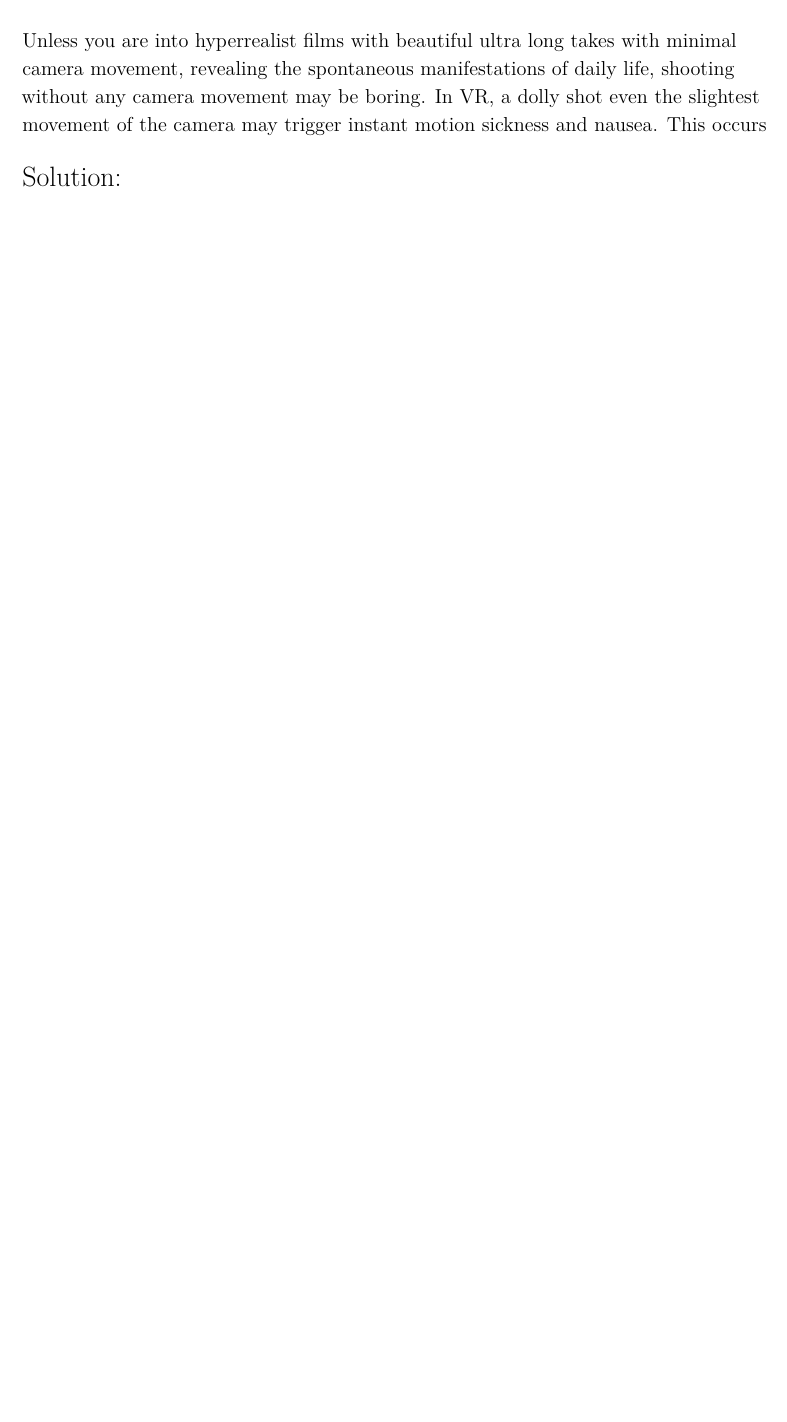
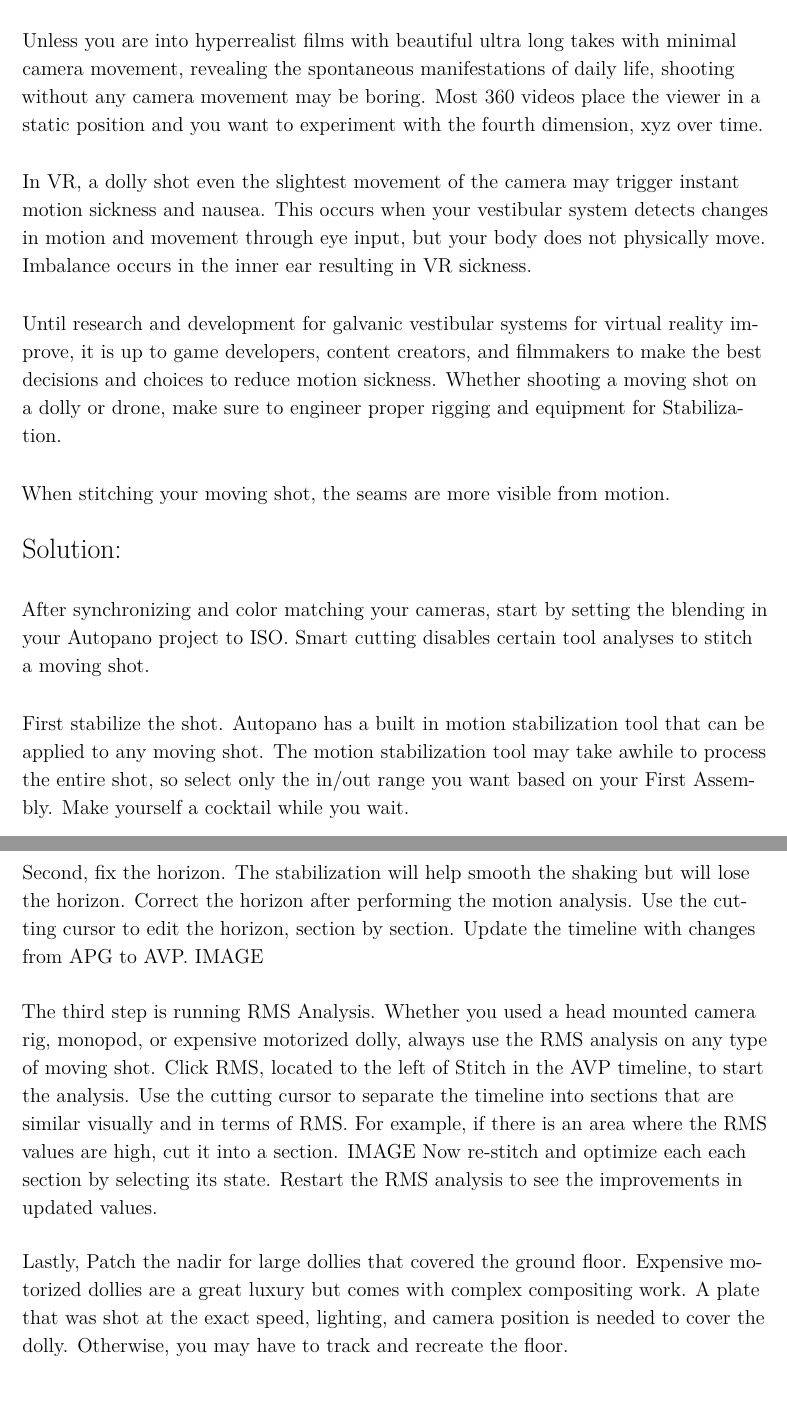
Before and after one commit to making360/making360, a LaTeX thesis (latex/making360.tex, which reads latex/chapters/problems-of-stitching/dolly-shots.tex): part of page 55 of 84 before the commit and two parts of pages 55 and 56 of 85 after it, the two joined at a grey line, cut so that both start at the same text, the shorter picture padded with empty space. Compiled offline with XeLaTeX; a LaTeX package or settings file that is missing is left out.

Commit message:
update chaps

```diff
--- a/latex/chapters/problems-of-stitching/dolly-shots.tex
+++ b/latex/chapters/problems-of-stitching/dolly-shots.tex
@@ -7,9 +7,25 @@
 
 {\large You need to stitch a moving or dolly shot. \par}
 
-Unless you are into hyperrealist films with beautiful ultra long takes with minimal camera movement, revealing the spontaneous manifestations of daily life, shooting without any camera movement may be boring. In VR, a dolly shot even the slightest movement of the camera may trigger instant motion sickness and nausea. This occurs
+Unless you are into hyperrealist films with beautiful ultra long takes with minimal camera movement, revealing the spontaneous manifestations of daily life, shooting without any camera movement may be boring. Most 360 videos place the viewer in a static position and you want to experiment with the fourth dimension, xyz over time.
+
+In VR, a dolly shot even the slightest movement of the camera may trigger instant motion sickness and nausea. This occurs when your vestibular system detects changes in motion and movement through eye input, but your body does not physically move. Imbalance occurs in the inner ear resulting in VR sickness.
+
+Until research and development for galvanic vestibular systems for virtual reality improve, it is up to game developers, content creators, and filmmakers to make the best decisions and choices to reduce motion sickness. Whether shooting a moving shot on a dolly or drone, make sure to engineer proper rigging and equipment for Stabilization.
+
+When stitching your moving shot, the seams are more visible from motion.
 
 \solution
+
+After synchronizing and color matching your cameras, start by setting the blending in your Autopano project to ISO. Smart cutting disables certain tool analyses to stitch a moving shot.
+
+First stabilize the shot. Autopano has a built in motion stabilization tool that can be applied to any moving shot. The motion stabilization tool may take awhile to process the entire shot, so select only the in/out range you want based on your First Assembly. Make yourself a cocktail while you wait.
+
+Second, fix the horizon. The stabilization will help smooth the shaking but will lose the horizon. Correct the horizon after performing the motion analysis. Use the cutting cursor to edit the horizon, section by section. Update the timeline with changes from APG to AVP. IMAGE
+
+The third step is running RMS Analysis. Whether you used a head mounted camera rig, monopod, or expensive motorized dolly, always use the RMS analysis on any type of moving shot. Click RMS, located to the left of Stitch in the AVP timeline, to start the analysis. Use the cutting cursor to separate the timeline into sections that are similar visually and in terms of RMS. For example, if there is an area where the RMS values are high, cut it into a section. IMAGE Now re-stitch and optimize each each section by selecting its state. Restart the RMS analysis to see the improvements in updated values.
+
+Lastly, Patch the nadir for large dollies that covered the ground floor. Expensive motorized dollies are a great luxury but comes with complex compositing work. A plate that was shot at the exact speed, lighting, and camera position is needed to cover the dolly. Otherwise, you may have to track and recreate the floor.
 
 
 \clearpage
```
